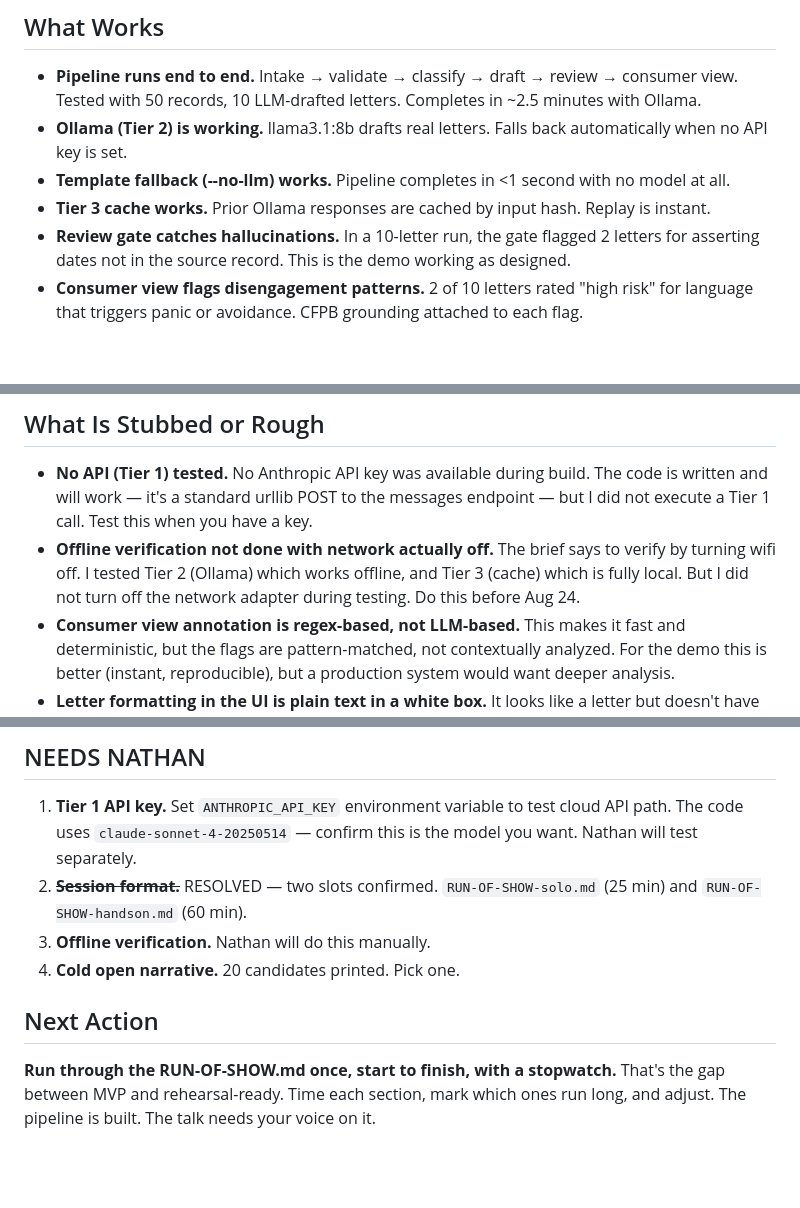
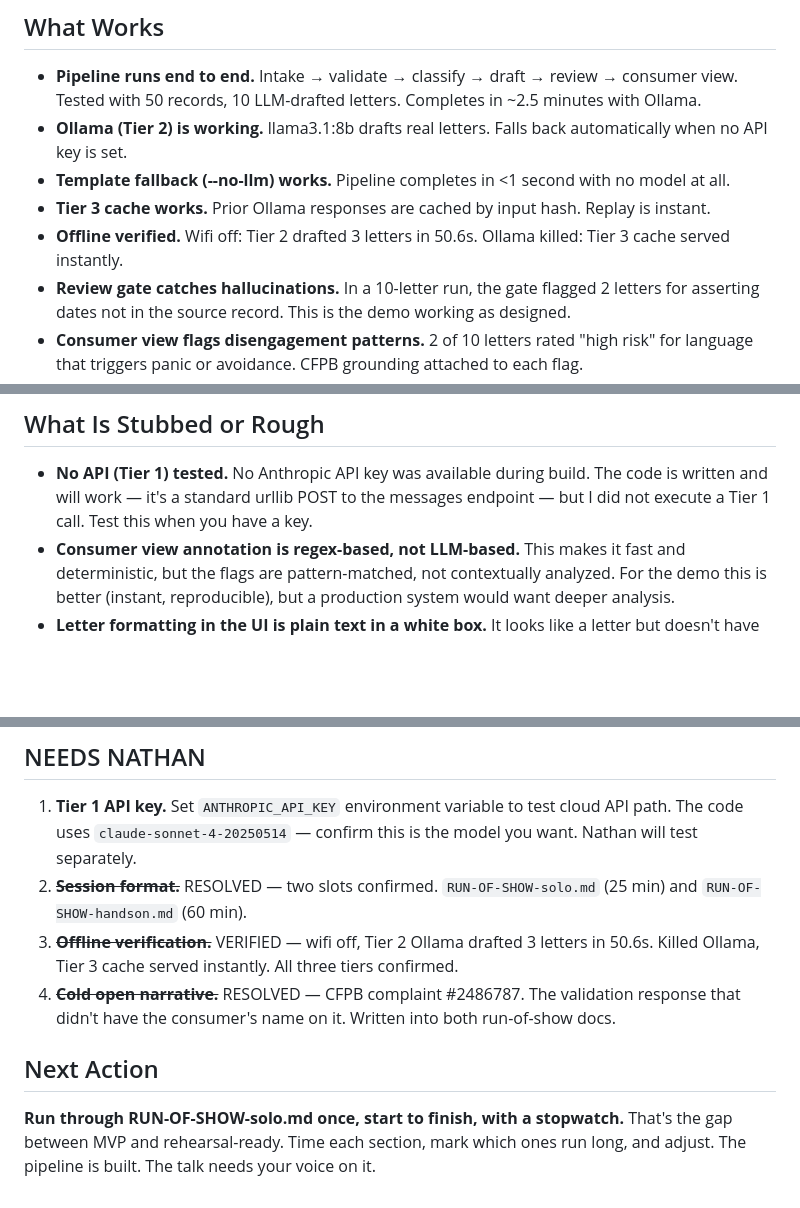
Before and after one commit to nathanplatteruser/dispute-agent-demo, a Markdown page: MORNING-REPORT.md, 3 parts joined by grey strips. Drawn GitHub-style; blank space fills up the shorter version.

```diff
--- a/MORNING-REPORT.md
+++ b/MORNING-REPORT.md
@@ -14,6 +14,7 @@ Open `ui/index.html` in a browser to see results.
 - **Ollama (Tier 2) is working.** llama3.1:8b drafts real letters. Falls back automatically when no API key is set.
 - **Template fallback (--no-llm) works.** Pipeline completes in <1 second with no model at all.
 - **Tier 3 cache works.** Prior Ollama responses are cached by input hash. Replay is instant.
+- **Offline verified.** Wifi off: Tier 2 drafted 3 letters in 50.6s. Ollama killed: Tier 3 cache served instantly.
 - **Review gate catches hallucinations.** In a 10-letter run, the gate flagged 2 letters for asserting dates not in the source record. This is the demo working as designed.
 - **Consumer view flags disengagement patterns.** 2 of 10 letters rated "high risk" for language that triggers panic or avoidance. CFPB grounding attached to each flag.
 - **All three breaks work.** String break shows concatenation. Hallucination break shows gate bypass. Wrong-consumer break shows misrouted disputes. Each triggers in <5s, fixes in <90s.
@@ -25,7 +26,6 @@ Open `ui/index.html` in a browser to see results.
 ## What Is Stubbed or Rough
 
 - **No API (Tier 1) tested.** No Anthropic API key was available during build. The code is written and will work — it's a standard urllib POST to the messages endpoint — but I did not execute a Tier 1 call. Test this when you have a key.
-- **Offline verification not done with network actually off.** The brief says to verify by turning wifi off. I tested Tier 2 (Ollama) which works offline, and Tier 3 (cache) which is fully local. But I did not turn off the network adapter during testing. Do this before Aug 24.
 - **Consumer view annotation is regex-based, not LLM-based.** This makes it fast and deterministic, but the flags are pattern-matched, not contextually analyzed. For the demo this is better (instant, reproducible), but a production system would want deeper analysis.
 - **Letter formatting in the UI is plain text in a white box.** It looks like a letter but doesn't have real envelope chrome, postmarks, etc. Good enough for demo.
 - **Classification is mostly keyword + ledger, not LLM.** The keyword classifier handles ~30% of records, ledger handles ~70%, LLM gets called only for truly ambiguous cases. This is by design (fast, deterministic) but means the LLM classification path is lightly tested.
@@ -35,9 +35,9 @@ Open `ui/index.html` in a browser to see results.
 
 1. **Tier 1 API key.** Set `ANTHROPIC_API_KEY` environment variable to test cloud API path. The code uses `claude-sonnet-4-20250514` — confirm this is the model you want. Nathan will test separately.
 2. ~~**Session format.**~~ RESOLVED — two slots confirmed. `RUN-OF-SHOW-solo.md` (25 min) and `RUN-OF-SHOW-handson.md` (60 min).
-3. **Offline verification.** Nathan will do this manually.
-4. **Cold open narrative.** 20 candidates printed. Pick one.
+3. ~~**Offline verification.**~~ VERIFIED — wifi off, Tier 2 Ollama drafted 3 letters in 50.6s. Killed Ollama, Tier 3 cache served instantly. All three tiers confirmed.
+4. ~~**Cold open narrative.**~~ RESOLVED — CFPB complaint #2486787. The validation response that didn't have the consumer's name on it. Written into both run-of-show docs.
 
 ## Next Action
 
-**Run through the RUN-OF-SHOW.md once, start to finish, with a stopwatch.** That's the gap between MVP and rehearsal-ready. Time each section, mark which ones run long, and adjust. The pipeline is built. The talk needs your voice on it.
+**Run through RUN-OF-SHOW-solo.md once, start to finish, with a stopwatch.** That's the gap between MVP and rehearsal-ready. Time each section, mark which ones run long, and adjust. The pipeline is built. The talk needs your voice on it.
```
Also changed, not shown: RUN-OF-SHOW-handson.md (+20 -23 lines), RUN-OF-SHOW-solo.md (+27 -11 lines).
